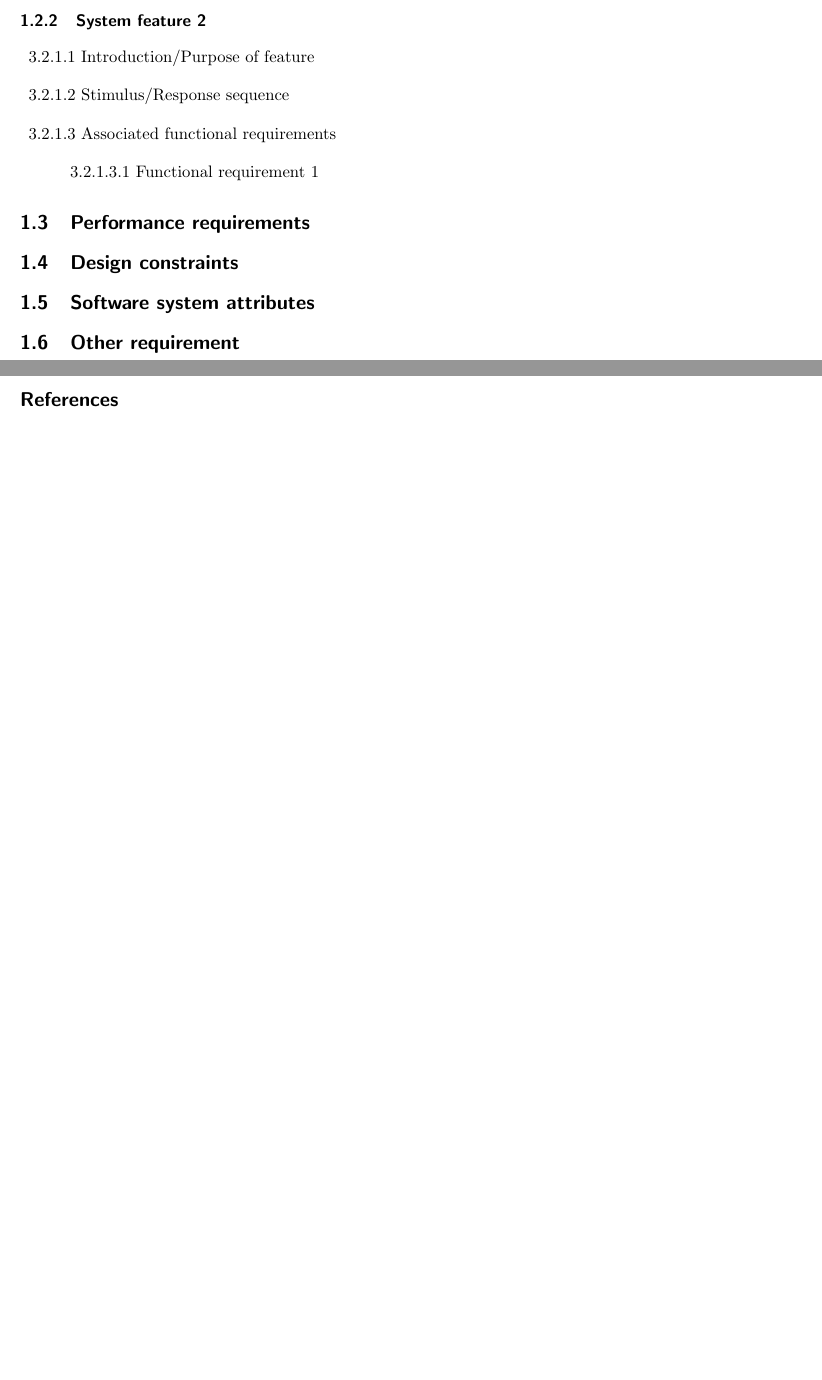
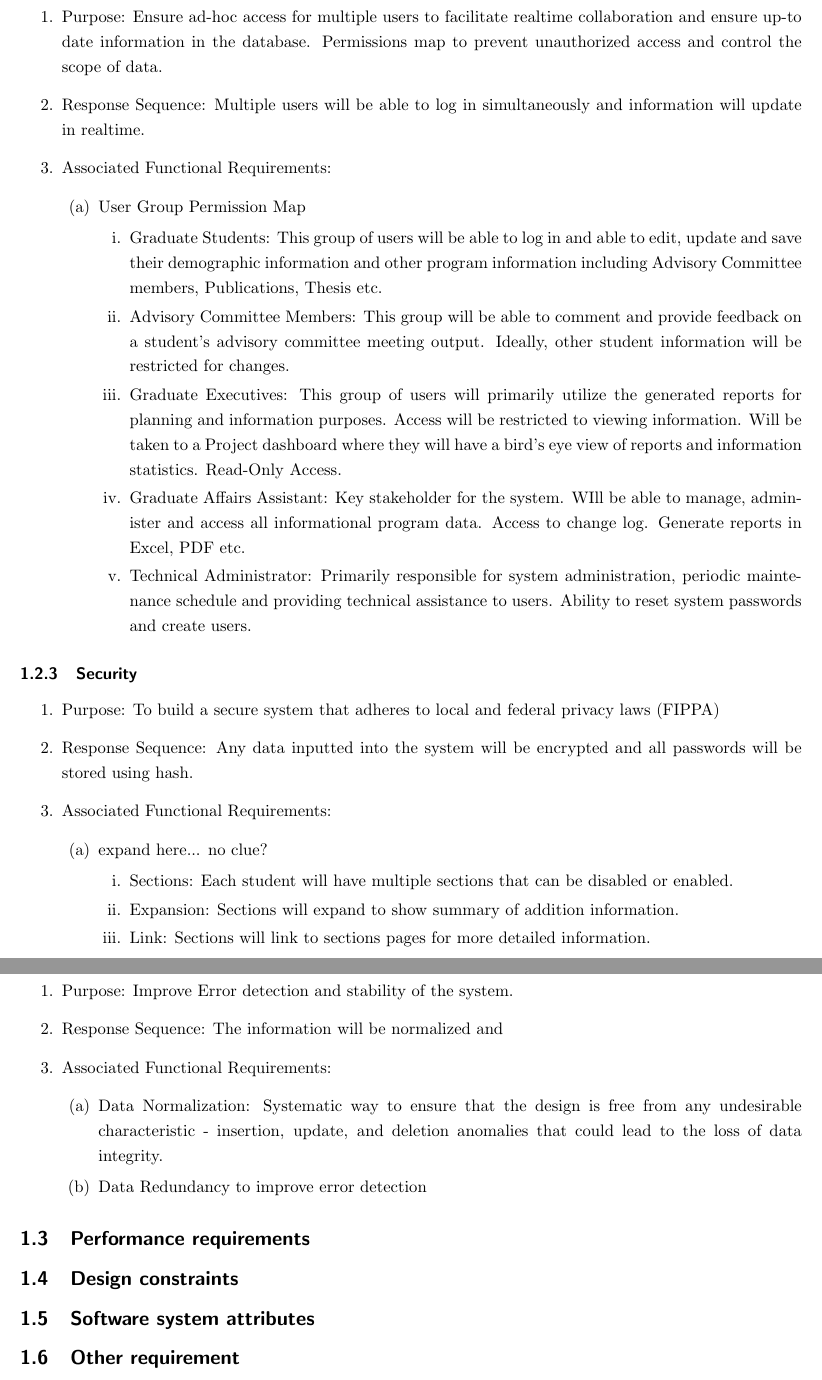
Before and after one commit to kthakore/SIMS, a LaTeX document (midterm/midterm.tex): two parts of pages 2 and 3 of 3 before the commit and two parts of pages 2 and 3 of 4 after it, joined at a grey line, cut at the place of the change, the shorter picture padded with empty space. Compiled offline with pdfLaTeX; a LaTeX package or settings file that is missing is left out; a missing bibliography style is replaced by a similar one.

Commit message:
Midterm added features

```diff
--- a/midterm/midterm.tex
+++ b/midterm/midterm.tex
@@ -43,16 +43,51 @@ Requirements for SIMS.
 \end{enumerate}
 \end{enumerate}
 \end{enumerate}
-\subsubsection{System feature 2}
-\begin{description}
 
-\item{3.2.1.1} Introduction/Purpose of feature
-\item{3.2.1.2} Stimulus/Response sequence
-\item{3.2.1.3} Associated functional requirements
-\begin{description}
-\item{3.2.1.3.1} Functional requirement 1
-\end{description}
-\end{description}
+
+\subsubsection{User Layers and Collaboration}
+\begin{enumerate}
+\item Purpose: Ensure ad-hoc access for multiple users to facilitate realtime collaboration and ensure up-to date information in the database. Permissions map to prevent unauthorized access and control the scope of data.
+\item Response Sequence: Multiple users will be able to log in simultaneously and information will update in realtime.
+\item Associated Functional Requirements:
+\begin{enumerate}
+\item User Group Permission Map
+\begin{enumerate}
+\item Graduate Students: This group of users will be able to log in and able to edit, update and save their demographic information and other program information including Advisory Committee members, Publications, Thesis etc.
+\item Advisory Committee Members: This group will be able to comment  and provide feedback on a student's advisory committee meeting output. Ideally, other student information will be restricted for changes.
+\item Graduate Executives: This group of users will primarily utilize the generated reports for planning and information purposes. Access will be restricted to viewing information. Will be taken to a Project dashboard where they will have a bird's eye view of reports and information statistics. Read-Only Access.
+\item Graduate Affairs Assistant: Key stakeholder for the system. WIll be able to manage, administer and access all informational program data. Access to change log. Generate reports in Excel, PDF etc.
+\item Technical Administrator: Primarily responsible for system administration, periodic maintenance schedule and providing technical assistance to users. Ability to reset system passwords and create users.
+\end{enumerate}
+\end{enumerate}
+\end{enumerate}
+
+\subsubsection{Security}
+\begin{enumerate}
+\item Purpose: To build a secure system that adheres to local and federal privacy laws (FIPPA)
+\item Response Sequence: Any data inputted into the system will be encrypted and all passwords will be stored using hash.
+\item Associated Functional Requirements:
+\begin{enumerate}
+\item expand here... no clue?
+\begin{enumerate}
+\item Sections: Each student will have multiple sections that can be disabled or enabled.
+\item Expansion: Sections will expand to show summary of addition information.
+\item Link: Sections will link to sections pages for more detailed information.
+\end{enumerate}
+\end{enumerate}
+\end{enumerate}
+
+\subsubsection{Database design}
+\begin{enumerate}
+\item Purpose: Improve Error detection and stability of the system.
+\item Response Sequence: The information will be normalized and
+\item Associated Functional Requirements:
+\begin{enumerate}
+\item Data Normalization: Systematic way to ensure that the design is free from any undesirable characteristic - insertion, update, and deletion anomalies that could lead to the loss of data integrity.
+\item Data Redundancy to improve error detection
+\end{enumerate}
+\end{enumerate}
+
 
 \subsection{Performance requirements}
 \subsection{Design constraints}
```
